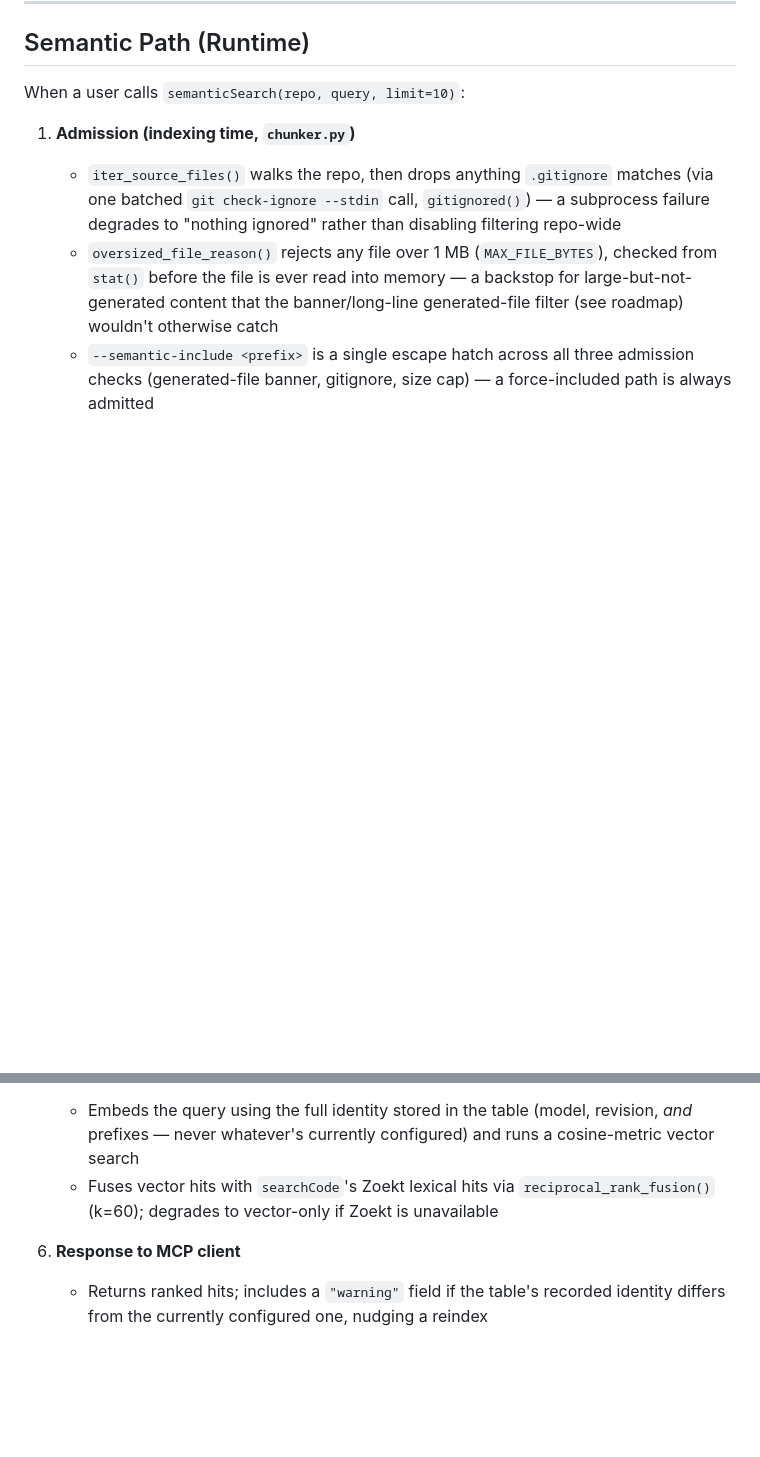
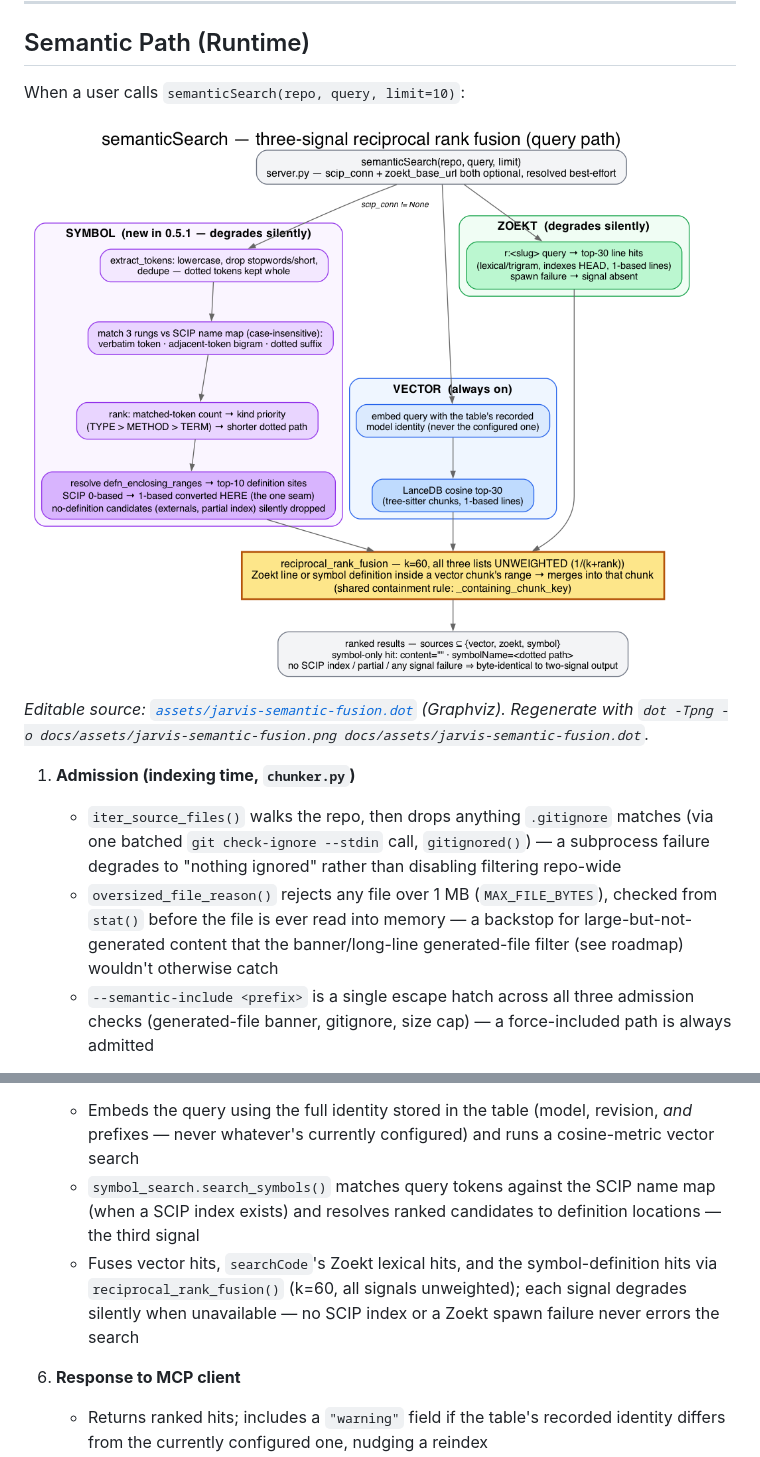
Before and after one commit to jarvis-intelligence/jarvis, a Markdown page: docs/system-architecture.md, 2 parts joined by grey strips. GitHub-like rendering; pictures changed too: docs/assets/jarvis-semantic-fusion.png (added); blank space fills up the shorter version.

Commit message:
docs: add index-pipeline and semantic-fusion diagrams; refresh layers diagram
- jarvis-layers.dot: L3 engine list gains symbol_search.py (stale since v0.1.0)
- new jarvis-index-pipeline.dot: index_repo() stages, both publish modes,
  and failure semantics (previous index stays live on any step's failure)
- new jarvis-semantic-fusion.dot: semanticSearch's three-signal RRF query
  path including the degradation contract and the 0->1-based line seam
- system-architecture.md embeds both new diagrams beside their prose
  sections and updates the Semantic Path steps for the third signal

```diff
--- a/docs/system-architecture.md
+++ b/docs/system-architecture.md
@@ -282,6 +287,11 @@ When a user calls `blastRadius(repo, symbol_or_package)`:
 
 When a user calls `semanticSearch(repo, query, limit=10)`:
 
+![semanticSearch three-signal fusion](assets/jarvis-semantic-fusion.png)
+
+*Editable source: [`assets/jarvis-semantic-fusion.dot`](assets/jarvis-semantic-fusion.dot) (Graphviz).
+Regenerate with `dot -Tpng -o docs/assets/jarvis-semantic-fusion.png docs/assets/jarvis-semantic-fusion.dot`.*
+
 1. **Admission (indexing time, `chunker.py`)**
    - `iter_source_files()` walks the repo, then drops anything `.gitignore` matches (via one
      batched `git check-ignore --stdin` call, `gitignored()`) — a subprocess failure degrades to
@@ -323,8 +333,11 @@ When a user calls `semanticSearch(repo, query, limit=10)`:
 5. **Query (`semantic.py`: `semantic_search()`)**
    - Embeds the query using the full identity stored in the table (model, revision, *and*
      prefixes — never whatever's currently configured) and runs a cosine-metric vector search
-   - Fuses vector hits with `searchCode`'s Zoekt lexical hits via `reciprocal_rank_fusion()` (k=60);
-     degrades to vector-only if Zoekt is unavailable
+   - `symbol_search.search_symbols()` matches query tokens against the SCIP name map (when a
+     SCIP index exists) and resolves ranked candidates to definition locations — the third signal
+   - Fuses vector hits, `searchCode`'s Zoekt lexical hits, and the symbol-definition hits via
+     `reciprocal_rank_fusion()` (k=60, all signals unweighted); each signal degrades silently
+     when unavailable — no SCIP index or a Zoekt spawn failure never errors the search
 
 6. **Response to MCP client**
    - Returns ranked hits; includes a `"warning"` field if the table's recorded identity differs
```
Also changed, not shown: other parts of docs/system-architecture.md (+6 -1 lines), docs/assets/jarvis-index-pipeline.png (added), docs/assets/jarvis-layers.png, 6 other files.
